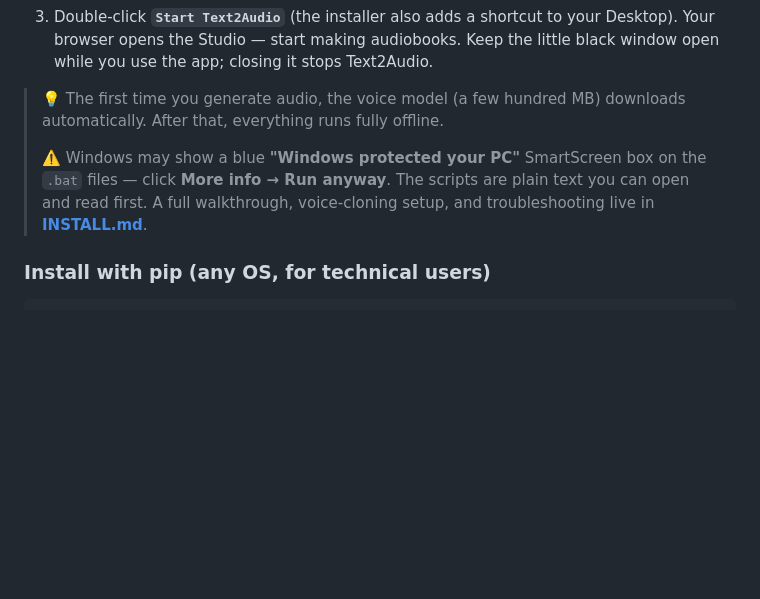
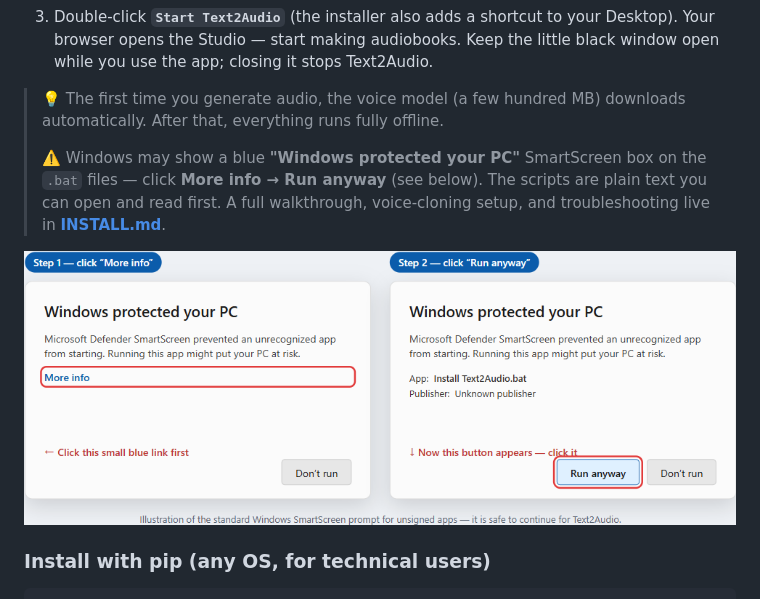
Before and after one commit to mooja77/Text2Audio, a Markdown page: README.md, the part around the change. Rendered like a GitHub page; pictures changed too: assets/smartscreen.png (added); blank space fills up the shorter version.

Commit message:
docs: add SmartScreen 'Run anyway' illustration to README + INSTALL

```diff
--- a/README.md
+++ b/README.md
@@ -33,7 +33,9 @@ Don't want to touch a command line? On Windows you can be up and running in thre
 
 > 💡 The first time you generate audio, the voice model (a few hundred MB) downloads automatically. After that, everything runs fully offline.
 >
-> ⚠️ Windows may show a blue **"Windows protected your PC"** SmartScreen box on the `.bat` files — click **More info → Run anyway**. The scripts are plain text you can open and read first. A full walkthrough, voice-cloning setup, and troubleshooting live in **[INSTALL.md](INSTALL.md)**.
+> ⚠️ Windows may show a blue **"Windows protected your PC"** SmartScreen box on the `.bat` files — click **More info → Run anyway** (see below). The scripts are plain text you can open and read first. A full walkthrough, voice-cloning setup, and troubleshooting live in **[INSTALL.md](INSTALL.md)**.
+
+![Getting past the Windows SmartScreen prompt: click "More info", then "Run anyway"](assets/smartscreen.png)
 
 ### Install with pip (any OS, for technical users)
 
```
Also changed, not shown: INSTALL.md (+3 -1 lines).
